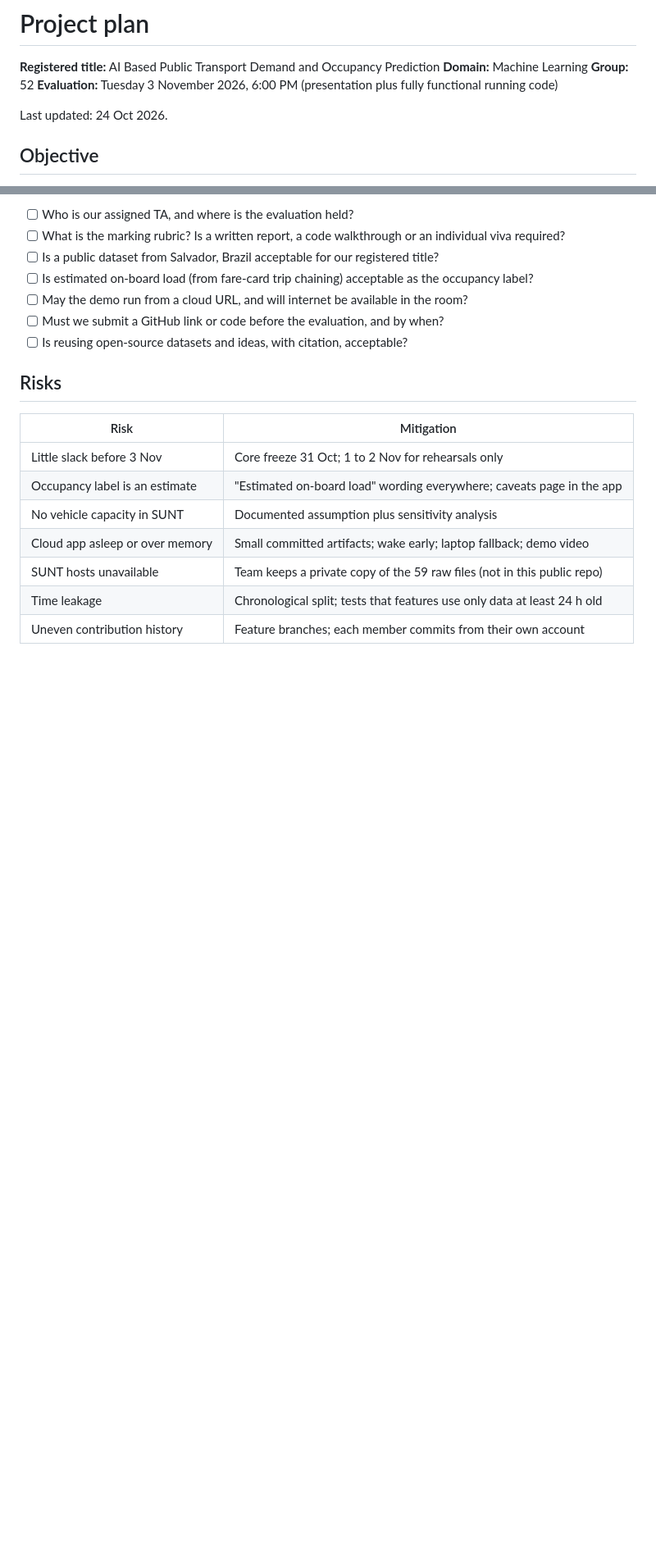
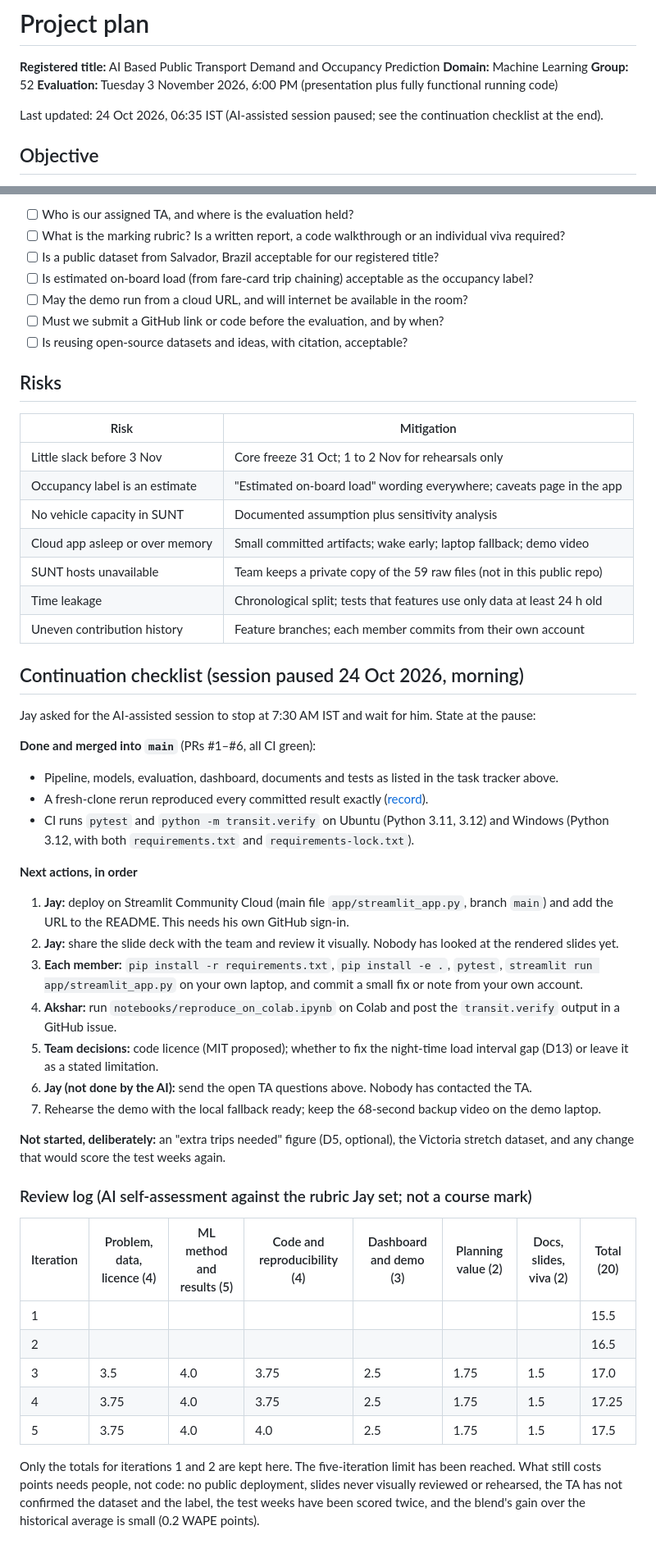
Before and after one commit to jayvaghela779/cs3011-public-transport-demand-occupancy, a Markdown page: docs/PROJECT_PLAN.md, 2 parts joined by grey strips. Shown at 82% size. Rendered like a GitHub page; blank space fills up the shorter version.

Commit message:
Add continuation checklist and review log before pausing the session
Co-Authored-By: Claude Opus 5.5 <noreply@anthropic.com>
Claude-Session: https://claude.ai/code/session_01BNmSxnJkkJYvHPob8z9Rs7

```diff
--- a/docs/PROJECT_PLAN.md
+++ b/docs/PROJECT_PLAN.md
@@ -5,7 +5,7 @@
 **Group:** 52
 **Evaluation:** Tuesday 3 November 2026, 6:00 PM (presentation plus fully functional running code)
 
-Last updated: 24 Oct 2026.
+Last updated: 24 Oct 2026, 06:35 IST (AI-assisted session paused; see the continuation checklist at the end).
 
 ## Objective
 
@@ -105,3 +105,35 @@ These are unresolved. Work continues meanwhile, and nothing in the presentation
 | SUNT hosts unavailable | Team keeps a private copy of the 59 raw files (not in this public repo) |
 | Time leakage | Chronological split; tests that features use only data at least 24 h old |
 | Uneven contribution history | Feature branches; each member commits from their own account |
+
+## Continuation checklist (session paused 24 Oct 2026, morning)
+
+Jay asked for the AI-assisted session to stop at 7:30 AM IST and wait for him. State at the pause:
+
+**Done and merged into `main`** (PRs #1–#6, all CI green):
+- Pipeline, models, evaluation, dashboard, documents and tests as listed in the task tracker above.
+- A fresh-clone rerun reproduced every committed result exactly ([record](ARCHITECTURE.md#reproduction-record)).
+- CI runs `pytest` and `python -m transit.verify` on Ubuntu (Python 3.11, 3.12) and Windows (Python 3.12, with both `requirements.txt` and `requirements-lock.txt`).
+
+**Next actions, in order**
+1. **Jay:** deploy on Streamlit Community Cloud (main file `app/streamlit_app.py`, branch `main`) and add the URL to the README. This needs his own GitHub sign-in.
+2. **Jay:** share the slide deck with the team and review it visually. Nobody has looked at the rendered slides yet.
+3. **Each member:** `pip install -r requirements.txt`, `pip install -e .`, `pytest`, `streamlit run app/streamlit_app.py` on your own laptop, and commit a small fix or note from your own account.
+4. **Akshar:** run `notebooks/reproduce_on_colab.ipynb` on Colab and post the `transit.verify` output in a GitHub issue.
+5. **Team decisions:** code licence (MIT proposed); whether to fix the night-time load interval gap (D13) or leave it as a stated limitation.
+6. **Jay (not done by the AI):** send the open TA questions above. Nobody has contacted the TA.
+7. Rehearse the demo with the local fallback ready; keep the 68-second backup video on the demo laptop.
+
+**Not started, deliberately:** an "extra trips needed" figure (D5, optional), the Victoria stretch dataset, and any change that would score the test weeks again.
+
+### Review log (AI self-assessment against the rubric Jay set; not a course mark)
+
+| Iteration | Problem, data, licence (4) | ML method and results (5) | Code and reproducibility (4) | Dashboard and demo (3) | Planning value (2) | Docs, slides, viva (2) | Total (20) |
+| --- | --- | --- | --- | --- | --- | --- | --- |
+| 1 | | | | | | | 15.5 |
+| 2 | | | | | | | 16.5 |
+| 3 | 3.5 | 4.0 | 3.75 | 2.5 | 1.75 | 1.5 | 17.0 |
+| 4 | 3.75 | 4.0 | 3.75 | 2.5 | 1.75 | 1.5 | 17.25 |
+| 5 | 3.75 | 4.0 | 4.0 | 2.5 | 1.75 | 1.5 | 17.5 |
+
+Only the totals for iterations 1 and 2 are kept here. The five-iteration limit has been reached. What still costs points needs people, not code: no public deployment, slides never visually reviewed or rehearsed, the TA has not confirmed the dataset and the label, the test weeks have been scored twice, and the blend's gain over the historical average is small (0.2 WAPE points).
```
